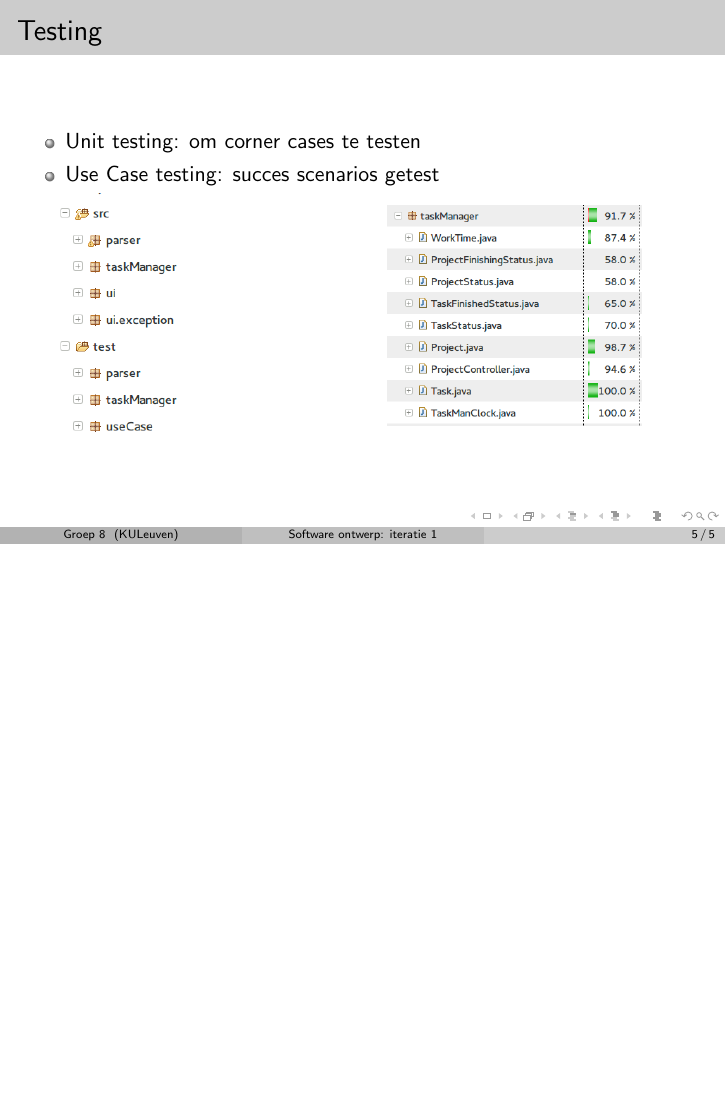
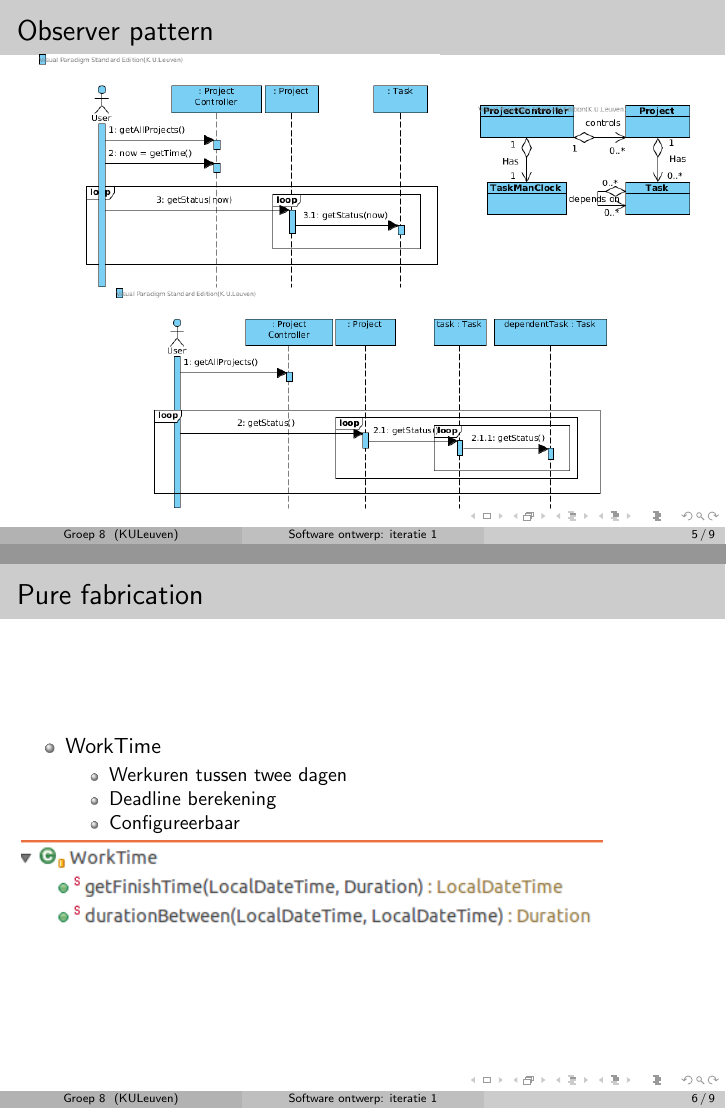
Before and after one commit to MennoK/SWOP-groep-8, LaTeX slides (Presentatie_iteratie1/Presentatie_iteratie1.tex): page 5 of 5 before the commit and pages 5 and 6 of 9 after it, the two joined at a grey line, the shorter picture padded with empty space. Compiled offline with pdfLaTeX.

Commit message:
last version presentation

```diff
--- a/Presentatie_iteratie1/Presentatie_iteratie1.tex
+++ b/Presentatie_iteratie1/Presentatie_iteratie1.tex
@@ -197,3 +157,43 @@
 \end{frame}
 
 %----------------------------------------------------------------------------------------
+%	Observer pattern
+%
+%----------------------------------------------------------------------------------------
+
+\begin{frame}
+\frametitle {Observer pattern}
+\vspace{-0.5cm}
+\begin{columns}
+	\begin{column}{.58\paperwidth}
+		\begin{figure}
+			\includegraphics[width=0.55\paperwidth]{figures/OriginalDesignClock.png}
+		\end{figure}
+	\end{column}
+	\begin{column}{.3\paperwidth}
+		\includegraphics[width=0.3\paperwidth]{figures/MiniClassDiagram.png}
+	\end{column}
+\end{columns}
+\vspace{-0.2cm}
+\begin{figure}
+	\includegraphics[width=0.68\paperwidth]{figures/FinalDesignClock.png}
+\end{figure}
+\end{frame}
+
+%----------------------------------------------------------------------------------------
+%	Pure fabrication
+%
+%----------------------------------------------------------------------------------------
+
+\begin{frame}
+\frametitle{Pure fabrication}
+\begin{itemize}
+\item WorkTime
+\begin{itemize}
+\item Werkuren tussen twee dagen
+\item Deadline berekening
+\item Configureerbaar
+\end{itemize}
+\end{itemize}
+\includegraphics[width=0.8\paperwidth]{figures/WorkTime.png}
+\end{frame}
```
Also changed, not shown: Presentatie_iteratie1/Presentatie_iteratie1.pdf, Presentatie_iteratie1/figures/WorkTime.png (added), Presentatie_iteratie1/figures/workHours.png (added), Presentatie_iteratie1/Presentatie_iteratie1.tex (94 more changed lines).
